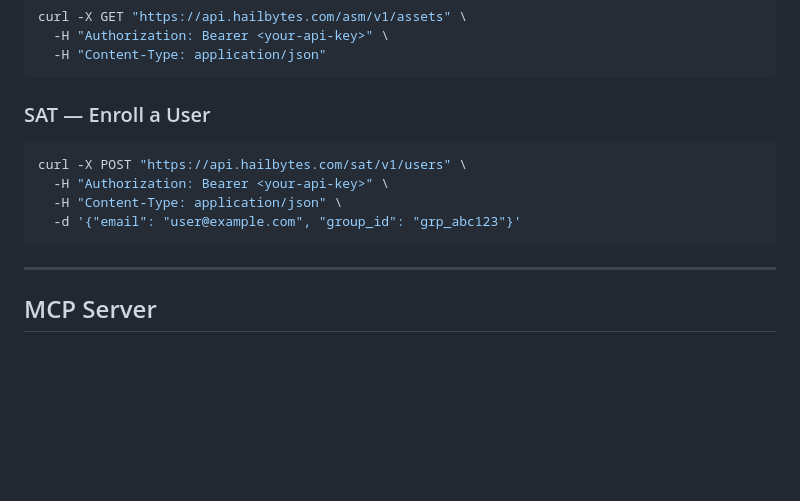
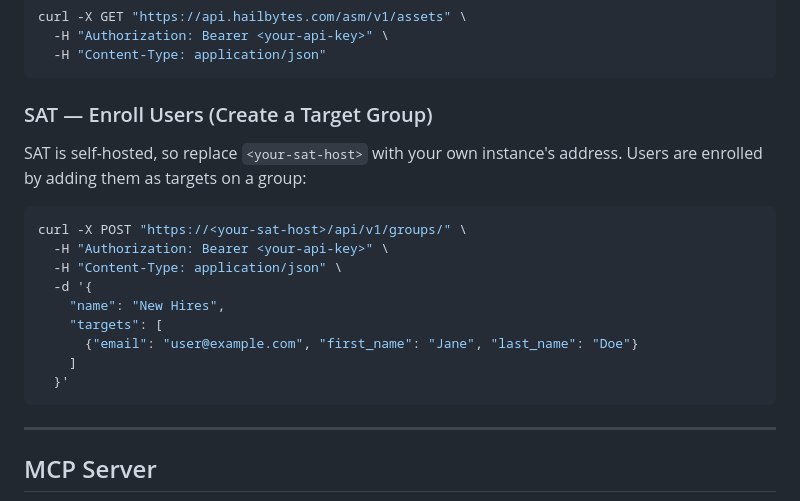
Before and after one commit to HailBytes/hailbytes-api-docs, a Markdown page: README.md, the part around the change. Drawn GitHub-style; blank space fills up the shorter version.

Commit message:
docs: fix broken SAT quick-start example in README
The SAT curl example pointed at a nonexistent https://api.hailbytes.com/sat/v1/users
endpoint with an undocumented request body. SAT is self-hosted with a relative
/api server and no /users/ requestBody schema in sat/openapi.yaml. Replace it
with the documented POST /groups/ operation, which matches the Group/Target
schemas and is how users are actually enrolled (as targets on a group).

````diff
--- a/README.md
+++ b/README.md
@@ -54,13 +54,21 @@ curl -X GET "https://api.hailbytes.com/asm/v1/assets" \
   -H "Content-Type: application/json"
 ```
 
-### SAT — Enroll a User
+### SAT — Enroll Users (Create a Target Group)
+
+SAT is self-hosted, so replace `<your-sat-host>` with your own instance's
+address. Users are enrolled by adding them as targets on a group:
 
 ```bash
-curl -X POST "https://api.hailbytes.com/sat/v1/users" \
+curl -X POST "https://<your-sat-host>/api/v1/groups/" \
   -H "Authorization: Bearer <your-api-key>" \
   -H "Content-Type: application/json" \
-  -d '{"email": "user@example.com", "group_id": "grp_abc123"}'
+  -d '{
+    "name": "New Hires",
+    "targets": [
+      {"email": "user@example.com", "first_name": "Jane", "last_name": "Doe"}
+    ]
+  }'
 ```
 
 ---
````
